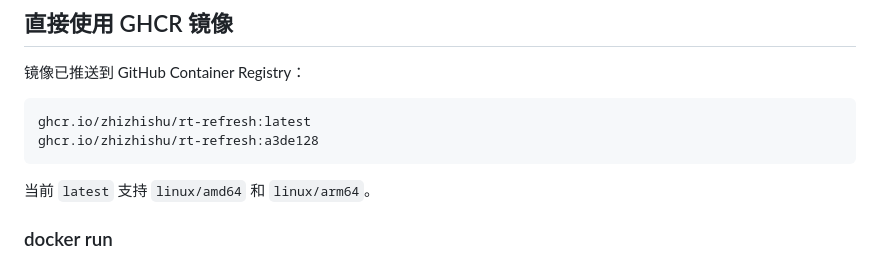
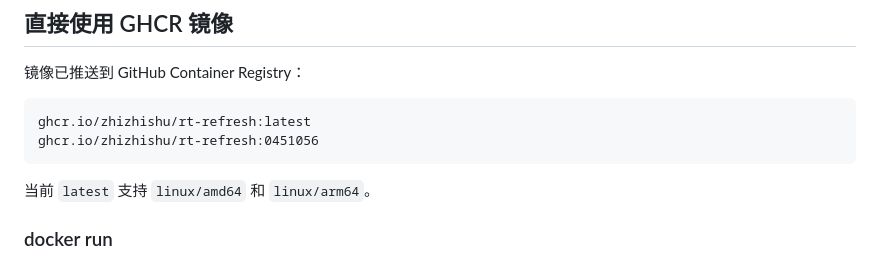
Before and after one commit to zhizhishu/rt-refresh, a Markdown page: README.md, the part around the change. Rendered like a GitHub page.

````diff
--- a/README.md
+++ b/README.md
@@ -68,7 +68,7 @@ $env:AUTH_USER='admin'; $env:AUTH_PASSWORD='change-this-password'; npm start
 
 ```text
 ghcr.io/zhizhishu/rt-refresh:latest
-ghcr.io/zhizhishu/rt-refresh:a3de128
+ghcr.io/zhizhishu/rt-refresh:0451056
 ```
 
 当前 `latest` 支持 `linux/amd64` 和 `linux/arm64`。
````
Also changed, not shown: LOG.md (+1 -1 lines), TASK.md (+5 -5 lines).
